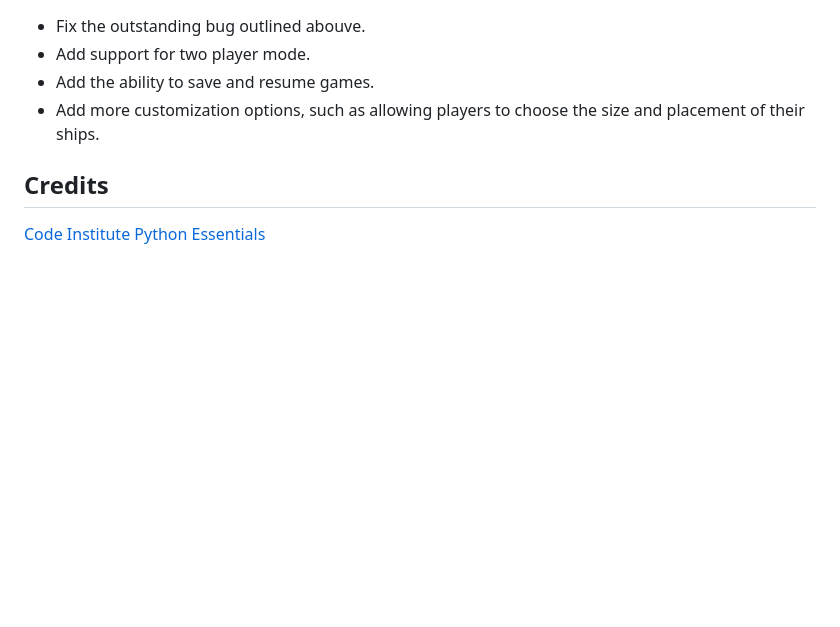
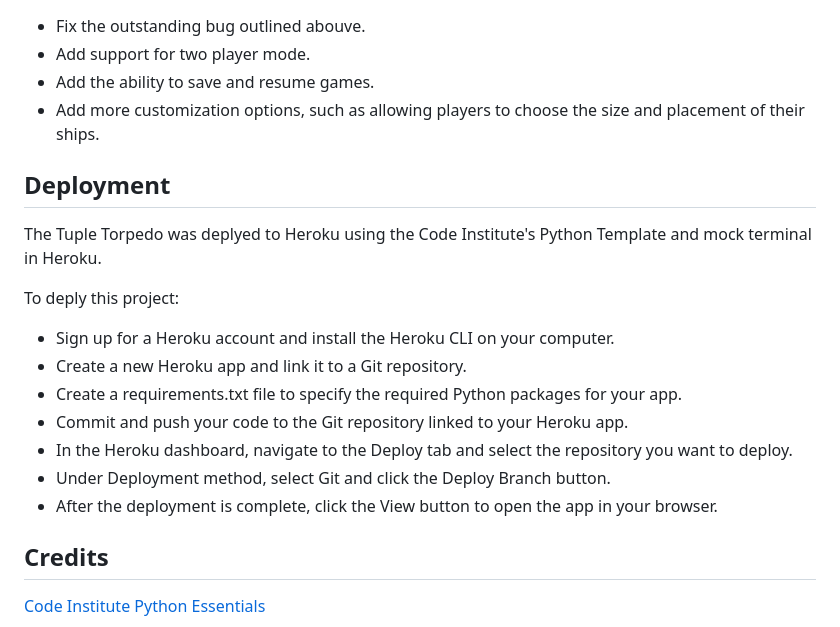
Before and after one commit to Barry-Greaves/The_Tuple_Torpedo, a Markdown page: README.md, the part around the change printed below. Drawn GitHub-style; blank space fills up the shorter version.

```diff
--- a/README.md
+++ b/README.md
@@ -106,6 +106,20 @@ If the user enters letters for their coordinates it creates an error. I could no
 - Add the ability to save and resume games.
 - Add more customization options, such as allowing players to choose the size and placement of their ships.
 
+## Deployment
+
+The Tuple Torpedo was deplyed to Heroku using the Code Institute's Python Template and mock terminal in Heroku.
+
+To deply this project:
+
+- Sign up for a Heroku account and install the Heroku CLI on your computer.
+- Create a new Heroku app and link it to a Git repository.
+- Create a requirements.txt file to specify the required Python packages for your app.
+- Commit and push your code to the Git repository linked to your Heroku app.
+- In the Heroku dashboard, navigate to the Deploy tab and select the repository you want to deploy.
+- Under Deployment method, select Git and click the Deploy Branch button.
+- After the deployment is complete, click the View button to open the app in your browser.
+
 ## Credits
 
 [Code Institute Python Essentials](codeinstitute.net)
```
Also changed, not shown: other parts of README.md (+2 -0 lines).
